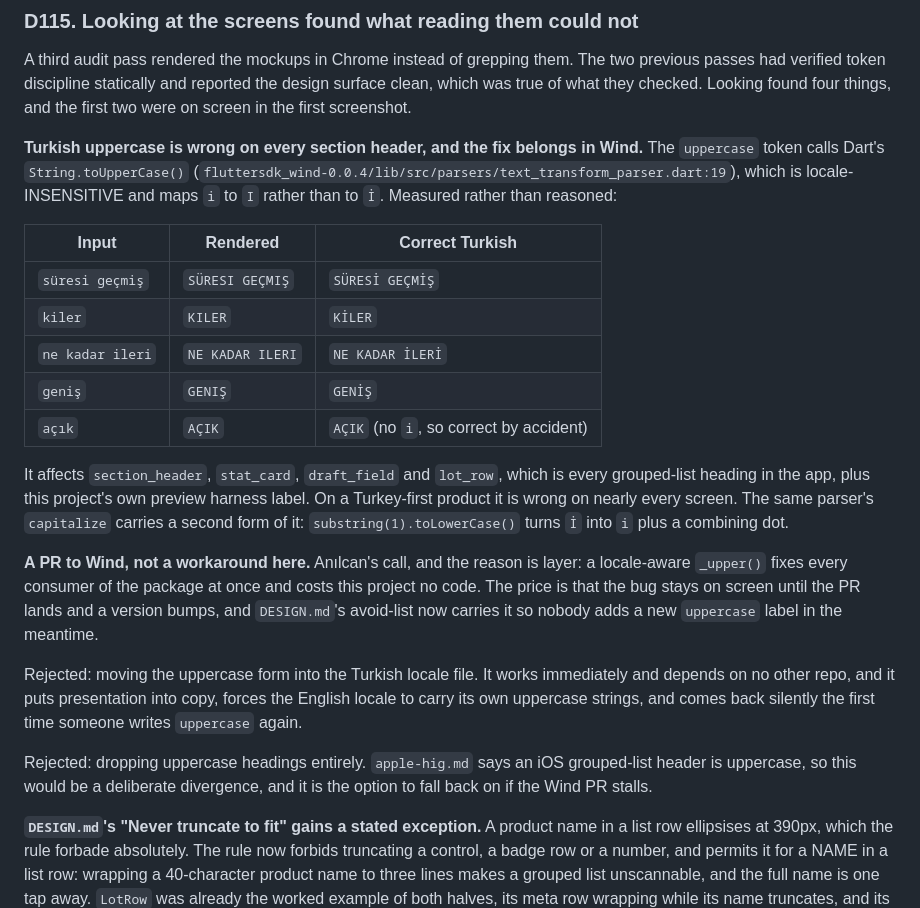
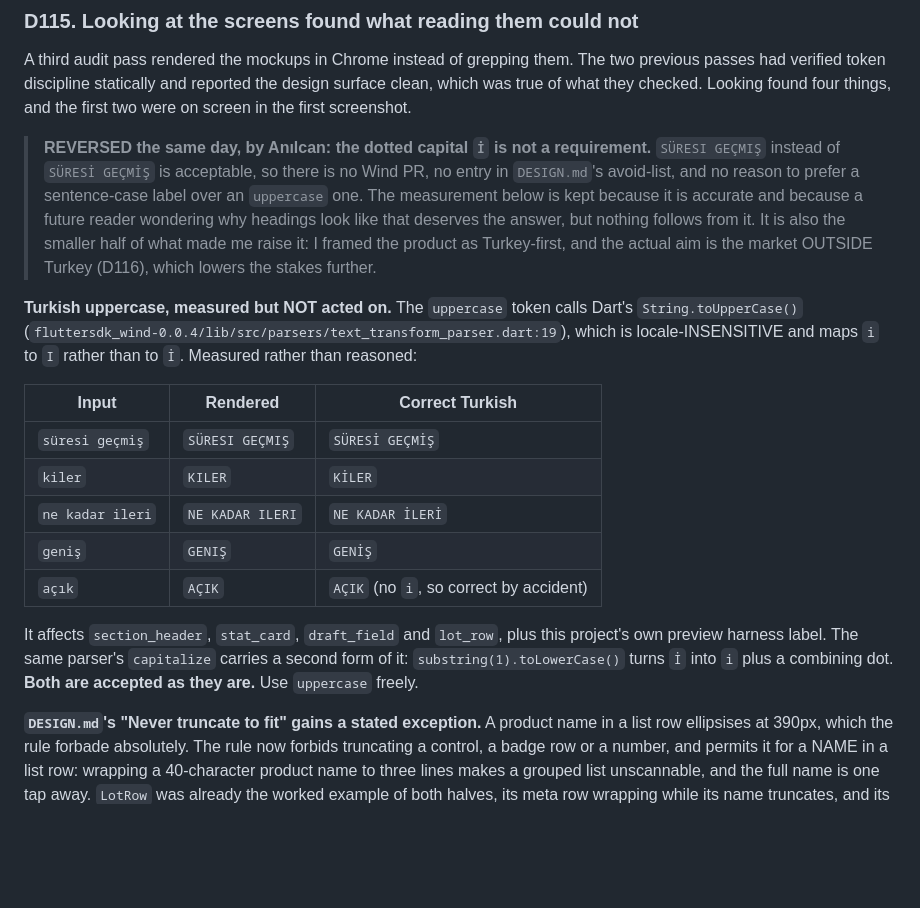
Before and after one commit to anilcancakir/depools, a Markdown page: docs/depools-system/open-decisions.md, the part around the change. Rendered like a GitHub page; blank space fills up the shorter version.

Commit message:
revert(design): the dotted capital İ is not a requirement
Anılcan's call, the same day I raised it. `SÜRESI GEÇMIŞ` instead of
`SÜRESİ GEÇMİŞ` is acceptable, so there is no Wind PR, no avoid-list entry, and
no reason to prefer a sentence-case label over an `uppercase` one.

D115's measurement stays, annotated in place the way D82 is, because it is
accurate and a future reader wondering why the headings look like that deserves
the answer. Nothing follows from it now.

The framing that made me raise it was also wrong: I called the product
Turkey-first, and the actual aim is the market OUTSIDE Turkey.

```diff
--- a/docs/depools-system/open-decisions.md
+++ b/docs/depools-system/open-decisions.md
@@ -2128,7 +2128,15 @@ A third audit pass rendered the mockups in Chrome instead of grepping them. The
 verified token discipline statically and reported the design surface clean, which was true of what they
 checked. Looking found four things, and the first two were on screen in the first screenshot.
 
-**Turkish uppercase is wrong on every section header, and the fix belongs in Wind.** The `uppercase`
+> **REVERSED the same day, by Anılcan: the dotted capital `İ` is not a requirement.** `SÜRESI GEÇMIŞ`
+> instead of `SÜRESİ GEÇMİŞ` is acceptable, so there is no Wind PR, no entry in `DESIGN.md`'s avoid-list,
+> and no reason to prefer a sentence-case label over an `uppercase` one. The measurement below is kept
+> because it is accurate and because a future reader wondering why headings look like that deserves the
+> answer, but nothing follows from it. It is also the smaller half of what made me raise it: I framed the
+> product as Turkey-first, and the actual aim is the market OUTSIDE Turkey (D116), which lowers the stakes
+> further.
+
+**Turkish uppercase, measured but NOT acted on.** The `uppercase`
 token calls Dart's `String.toUpperCase()`
 (`fluttersdk_wind-0.0.4/lib/src/parsers/text_transform_parser.dart:19`), which is locale-INSENSITIVE and
 maps `i` to `I` rather than to `İ`. Measured rather than reasoned:
@@ -2141,23 +2149,9 @@ maps `i` to `I` rather than to `İ`. Measured rather than reasoned:
 | `geniş` | `GENIŞ` | `GENİŞ` |
 | `açık` | `AÇIK` | `AÇIK` (no `i`, so correct by accident) |
 
-It affects `section_header`, `stat_card`, `draft_field` and `lot_row`, which is every grouped-list heading
-in the app, plus this project's own preview harness label. On a Turkey-first product it is wrong on nearly
-every screen. The same parser's `capitalize` carries a second form of it: `substring(1).toLowerCase()`
-turns `İ` into `i` plus a combining dot.
-
-**A PR to Wind, not a workaround here.** Anılcan's call, and the reason is layer: a locale-aware
-`_upper()` fixes every consumer of the package at once and costs this project no code. The price is that
-the bug stays on screen until the PR lands and a version bumps, and `DESIGN.md`'s avoid-list now carries
-it so nobody adds a new `uppercase` label in the meantime.
-
-Rejected: moving the uppercase form into the Turkish locale file. It works immediately and depends on no
-other repo, and it puts presentation into copy, forces the English locale to carry its own uppercase
-strings, and comes back silently the first time someone writes `uppercase` again.
-
-Rejected: dropping uppercase headings entirely. `apple-hig.md` says an iOS grouped-list header is
-uppercase, so this would be a deliberate divergence, and it is the option to fall back on if the Wind PR
-stalls.
+It affects `section_header`, `stat_card`, `draft_field` and `lot_row`, plus this project's own preview
+harness label. The same parser's `capitalize` carries a second form of it: `substring(1).toLowerCase()`
+turns `İ` into `i` plus a combining dot. **Both are accepted as they are.** Use `uppercase` freely.
 
 **`DESIGN.md`'s "Never truncate to fit" gains a stated exception.** A product name in a list row
 ellipsises at 390px, which the rule forbade absolutely. The rule now forbids truncating a control, a
```
Also changed, not shown: DESIGN.md (+0 -1 lines).
